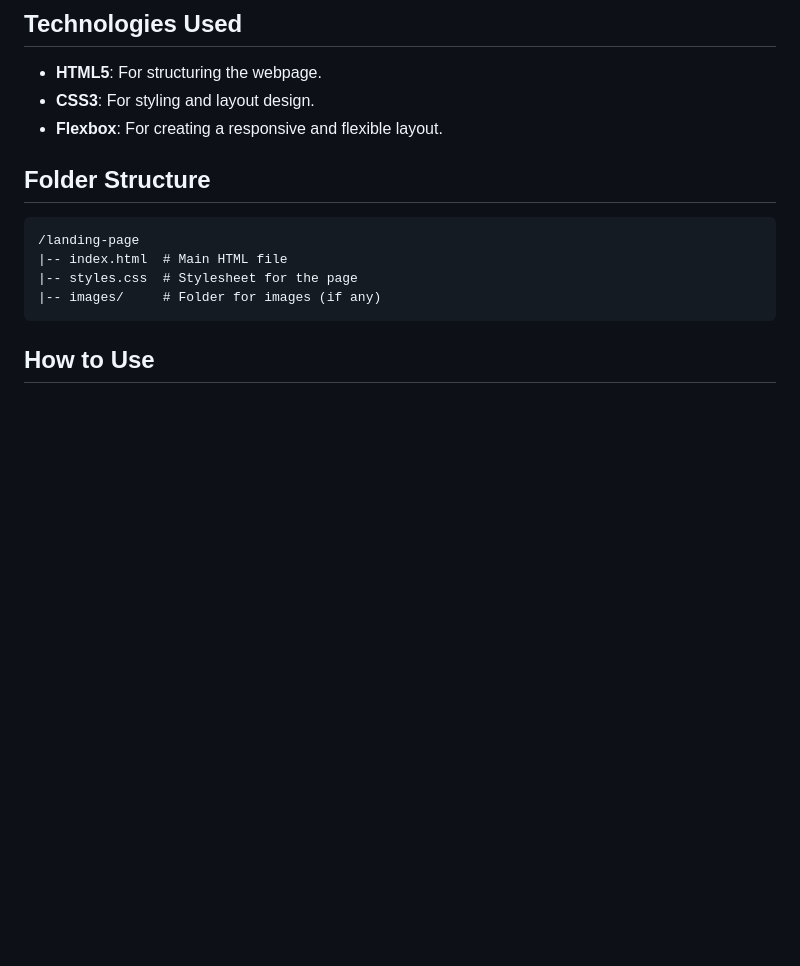
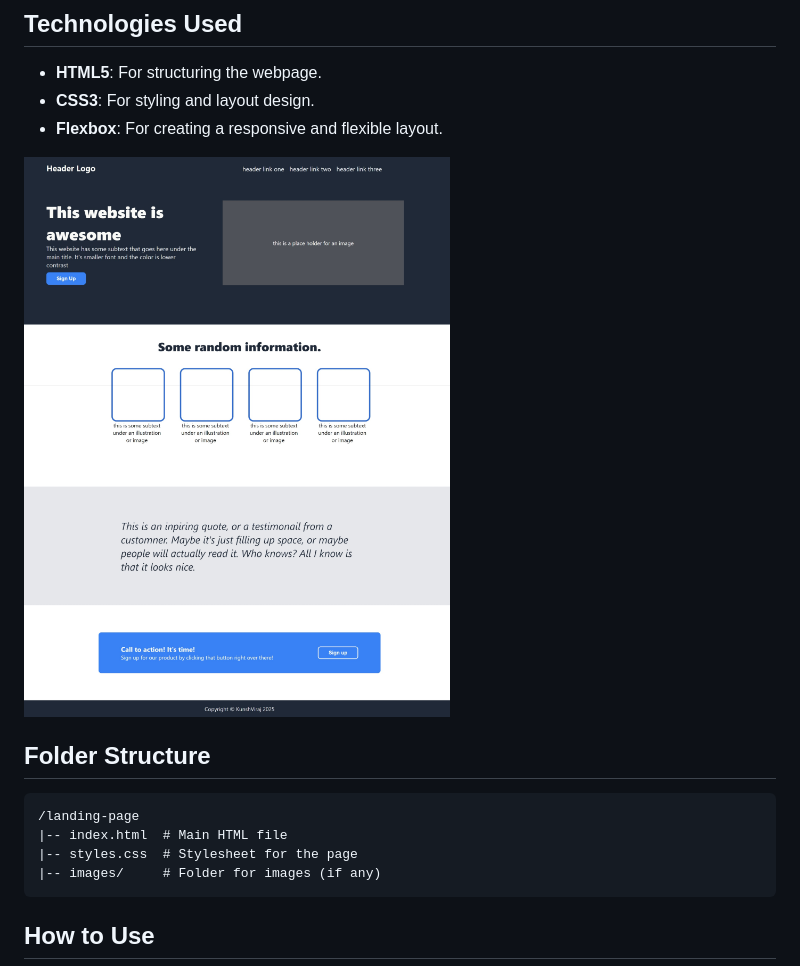
Before and after one commit to kvsg-7/Landing_Page, a Markdown page: README.md, the part around the change. GitHub-like rendering; pictures changed too: Result.jpeg (added); blank space fills up the shorter version.

Commit message:
Added the Page Screenshot

````diff
--- a/README.md
+++ b/README.md
@@ -16,6 +16,8 @@ This is a simple yet visually appealing landing page built using **HTML, CSS, an
 - **HTML5**: For structuring the webpage.
 - **CSS3**: For styling and layout design.
 - **Flexbox**: For creating a responsive and flexible layout.
+
+![Screenshot](Result.jpeg)
 
 ## Folder Structure
 ```
````
